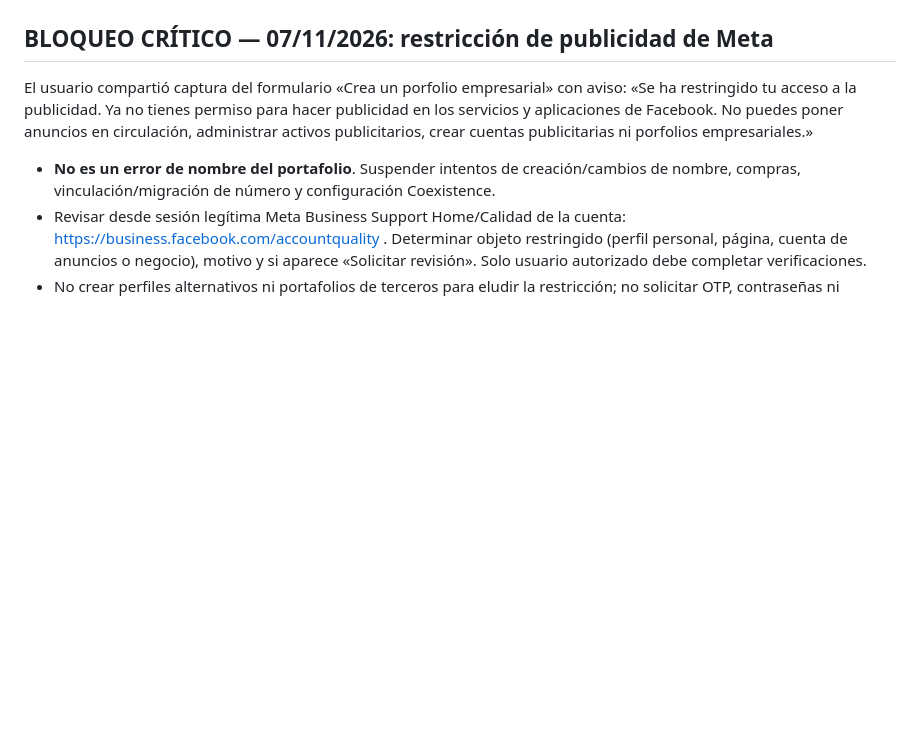
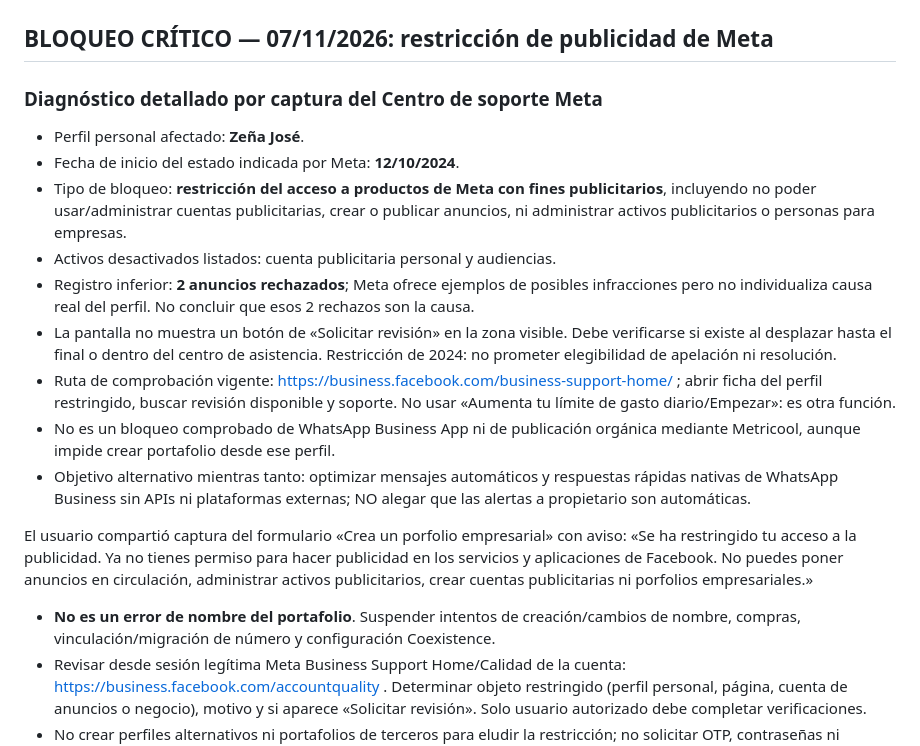
Before and after one commit to Energeticos2023/YACUSOL, a Markdown page: docs/WHATSAPP_COEXISTENCIA_20261107.md, the part around the change. Drawn GitHub-style; blank space fills up the shorter version.

Commit message:
docs(meta): record Oct 2024 personal ad-account restriction and no proven appeal option

```diff
--- a/docs/WHATSAPP_COEXISTENCIA_20261107.md
+++ b/docs/WHATSAPP_COEXISTENCIA_20261107.md
@@ -79,6 +79,17 @@ Estados: NUEVO -> ATENDIDO_BOT -> PRECALIFICADO -> ESPERA_INGENIERO -> CONTACTAD
 Wati con Coexistence (https://support.wati.io/en/articles/11822421-how-to-connect-your-whatsapp-number-to-wati-via-whatsapp-coexistence-coex); 360dialog con API y backend propio. La compatibilidad de sincronización varía entre socios. El proyecto Supabase Energeticos_Academia existente está INACTIVO y no debe utilizarse sin aprobación y revisión de presupuesto. No lanzar infraestructura con pago automático.
 
 ## BLOQUEO CRÍTICO — 07/11/2026: restricción de publicidad de Meta
+### Diagnóstico detallado por captura del Centro de soporte Meta
+- Perfil personal afectado: **Zeña José**.
+- Fecha de inicio del estado indicada por Meta: **12/10/2024**.
+- Tipo de bloqueo: **restricción del acceso a productos de Meta con fines publicitarios**, incluyendo no poder usar/administrar cuentas publicitarias, crear o publicar anuncios, ni administrar activos publicitarios o personas para empresas.
+- Activos desactivados listados: cuenta publicitaria personal y audiencias.
+- Registro inferior: **2 anuncios rechazados**; Meta ofrece ejemplos de posibles infracciones pero no individualiza causa real del perfil. No concluir que esos 2 rechazos son la causa.
+- La pantalla no muestra un botón de «Solicitar revisión» en la zona visible. Debe verificarse si existe al desplazar hasta el final o dentro del centro de asistencia. Restricción de 2024: no prometer elegibilidad de apelación ni resolución.
+- Ruta de comprobación vigente: https://business.facebook.com/business-support-home/ ; abrir ficha del perfil restringido, buscar revisión disponible y soporte. No usar «Aumenta tu límite de gasto diario/Empezar»: es otra función.
+- No es un bloqueo comprobado de WhatsApp Business App ni de publicación orgánica mediante Metricool, aunque impide crear portafolio desde ese perfil.
+- Objetivo alternativo mientras tanto: optimizar mensajes automáticos y respuestas rápidas nativas de WhatsApp Business sin APIs ni plataformas externas; NO alegar que las alertas a propietario son automáticas.
+
 El usuario compartió captura del formulario «Crea un porfolio empresarial» con aviso: «Se ha restringido tu acceso a la publicidad. Ya no tienes permiso para hacer publicidad en los servicios y aplicaciones de Facebook. No puedes poner anuncios en circulación, administrar activos publicitarios, crear cuentas publicitarias ni porfolios empresariales.»
 - **No es un error de nombre del portafolio**. Suspender intentos de creación/cambios de nombre, compras, vinculación/migración de número y configuración Coexistence.
 - Revisar desde sesión legítima Meta Business Support Home/Calidad de la cuenta: https://business.facebook.com/accountquality . Determinar objeto restringido (perfil personal, página, cuenta de anuncios o negocio), motivo y si aparece «Solicitar revisión». Solo usuario autorizado debe completar verificaciones.
```
